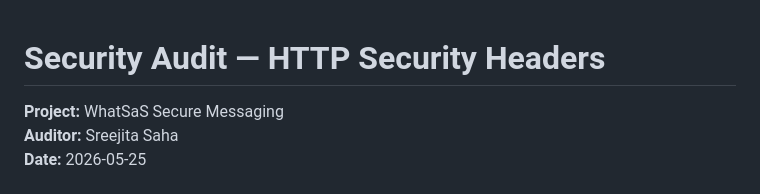
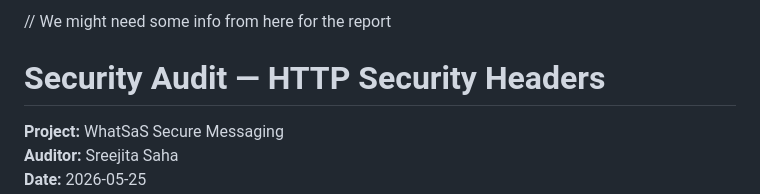
Before and after one commit to sarahmc253/WhatSaS, a Markdown page: SECURITY_AUDIT.md, the part around the change. Rendered like a GitHub page.

Commit message:
Add comment for report information in SECURITY_AUDIT.md
Added a comment indicating potential information for the report.

```diff
--- a/SECURITY_AUDIT.md
+++ b/SECURITY_AUDIT.md
@@ -1,3 +1,5 @@
+// We might need some info from here for the report
+
 # Security Audit — HTTP Security Headers
 
 **Project:** WhatSaS Secure Messaging
```
